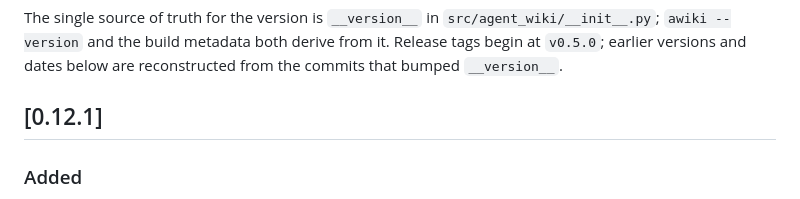
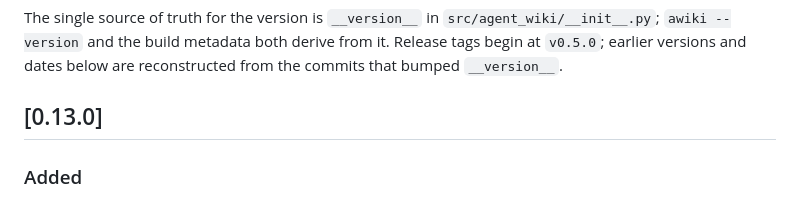
Before and after one commit to TacoTakumi/agent-wiki, a Markdown page: CHANGELOG.md, the part around the change. GitHub-like rendering.

Commit message:
docs: changelog section for 0.13.0

```diff
--- a/CHANGELOG.md
+++ b/CHANGELOG.md
@@ -9,7 +9,7 @@ The single source of truth for the version is `__version__` in
 derive from it. Release tags begin at `v0.5.0`; earlier versions and dates
 below are reconstructed from the commits that bumped `__version__`.
 
-## [0.12.1]
+## [0.13.0]
 
 ### Added
 - **Content-Security-Policy on viewer pages.** Every viewer page is sent with
```
